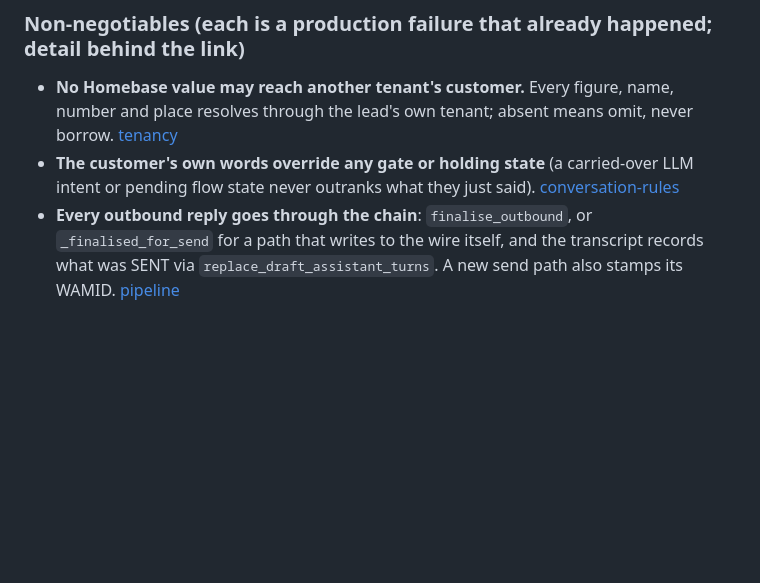
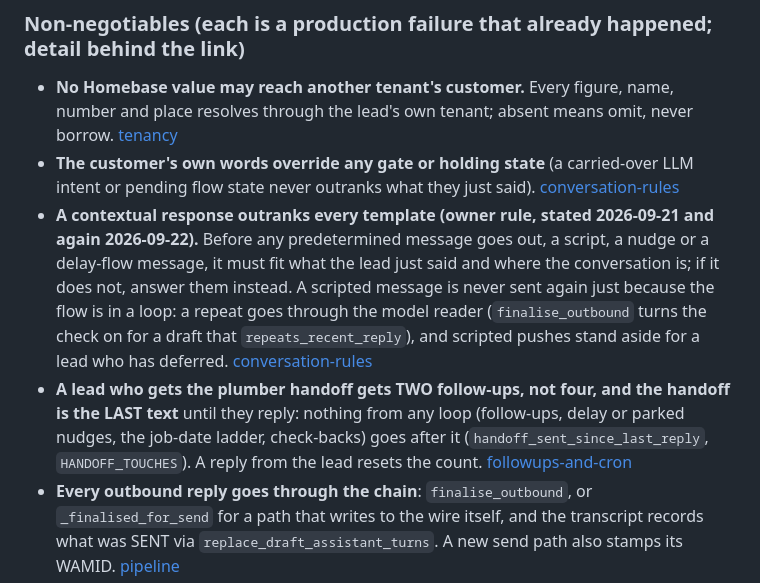
Before and after one commit to DevJoymanu/Plumbot_v1, a Markdown page: CLAUDE.md, the part around the change. Drawn GitHub-style; blank space fills up the shorter version.

Commit message:
docs(rules): context over templates, and two follow-ups with the handoff last, as non-negotiables

```diff
--- a/CLAUDE.md
+++ b/CLAUDE.md
@@ -91,6 +91,8 @@ When you learn something that belongs in those notes, write it into the doc for
 ### Non-negotiables (each is a production failure that already happened; detail behind the link)
 - **No Homebase value may reach another tenant's customer.** Every figure, name, number and place resolves through the lead's own tenant; absent means omit, never borrow. [tenancy](docs/current-state/tenancy-and-permissions.md)
 - **The customer's own words override any gate or holding state** (a carried-over LLM intent or pending flow state never outranks what they just said). [conversation-rules](docs/current-state/conversation-rules.md)
+- **A contextual response outranks every template (owner rule, stated 2026-09-21 and again 2026-09-22).** Before any predetermined message goes out, a script, a nudge or a delay-flow message, it must fit what the lead just said and where the conversation is; if it does not, answer them instead. A scripted message is never sent again just because the flow is in a loop: a repeat goes through the model reader (`finalise_outbound` turns the check on for a draft that `repeats_recent_reply`), and scripted pushes stand aside for a lead who has deferred. [conversation-rules](docs/current-state/conversation-rules.md)
+- **A lead who gets the plumber handoff gets TWO follow-ups, not four, and the handoff is the LAST text** until they reply: nothing from any loop (follow-ups, delay or parked nudges, the job-date ladder, check-backs) goes after it (`handoff_sent_since_last_reply`, `HANDOFF_TOUCHES`). A reply from the lead resets the count. [followups-and-cron](docs/current-state/followups-and-cron.md)
 - **Every outbound reply goes through the chain**: `finalise_outbound`, or `_finalised_for_send` for a path that writes to the wire itself, and the transcript records what was SENT via `replace_draft_assistant_turns`. A new send path also stamps its WAMID. [pipeline](docs/current-state/pipeline.md)
 - **We never tell a customer they have an appointment the row does not have** (`strip_unbacked_confirmation`). [pipeline](docs/current-state/pipeline.md)
 - **The free visit, and a charged visit's fee, are said ONCE.** [conversation-rules](docs/current-state/conversation-rules.md)
```
